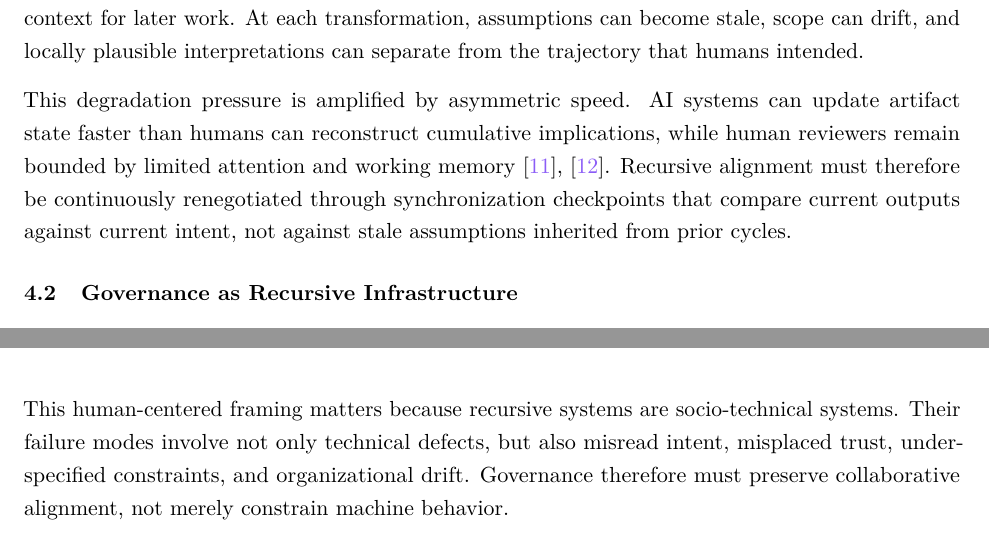
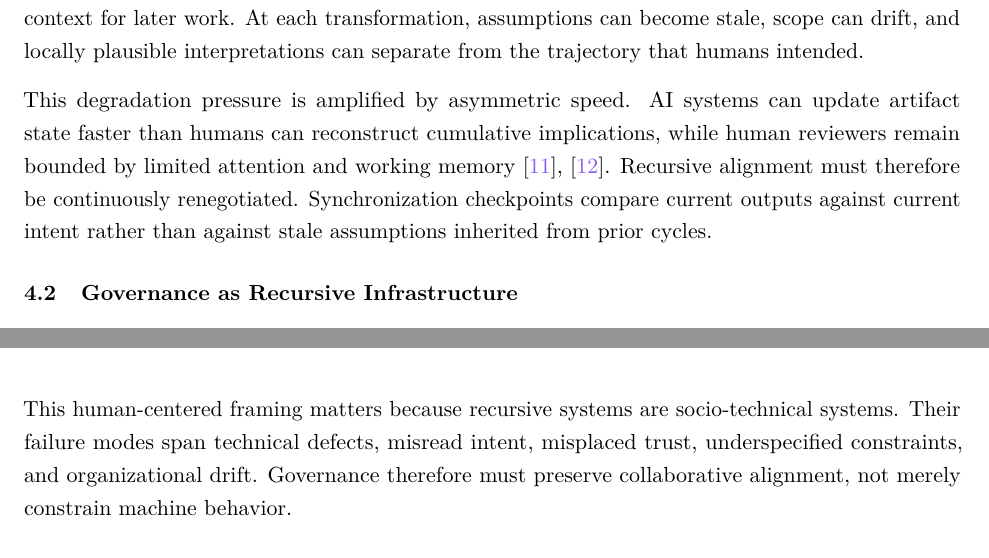
Before and after one commit to egohygiene/reflector, a LaTeX paper (paper/paper.tex, which reads paper/sections/synchronization.tex): two parts of pages 19 and 21 of 86, joined at a grey line, cut so that both start at the same text. Compiled offline with pdfLaTeX.

Commit message:
docs: refine governance prose

```diff
--- a/paper/sections/synchronization.tex
+++ b/paper/sections/synchronization.tex
@@ -18,7 +18,7 @@ For this reason, alignment cannot be treated as a one-time correctness result. R
 
 Recursive alignment is not preserved automatically. It degrades because recursive systems operate through repeated transformations rather than a single stable control surface. Human goals become delegated tasks; delegated tasks become generated artifacts; generated artifacts become compressed context for later work. At each transformation, assumptions can become stale, scope can drift, and locally plausible interpretations can separate from the trajectory that humans intended.
 
-This degradation pressure is amplified by asymmetric speed. AI systems can update artifact state faster than humans can reconstruct cumulative implications, while human reviewers remain bounded by limited attention and working memory \cite{Simon1957ModelsMan,Sweller1988CognitiveLoad}. Recursive alignment must therefore be continuously renegotiated through synchronization checkpoints that compare current outputs against current intent, not against stale assumptions inherited from prior cycles.
+This degradation pressure is amplified by asymmetric speed. AI systems can update artifact state faster than humans can reconstruct cumulative implications, while human reviewers remain bounded by limited attention and working memory \cite{Simon1957ModelsMan,Sweller1988CognitiveLoad}. Recursive alignment must therefore be continuously renegotiated. Synchronization checkpoints compare current outputs against current intent rather than against stale assumptions inherited from prior cycles.
 
 \subsection{Governance as Recursive Infrastructure}
 
@@ -48,7 +48,7 @@ Accountability in this setting is not retrospective blame assignment. It is the
 
 Reflector treats recursive alignment as a collaborative governance process rather than as autonomous optimization. Humans remain the authorities on intent, acceptable trade-offs, and continuation legitimacy. AI systems accelerate decomposition, generation, and local execution, but they do not replace the judgment required to decide whether recursive work remains aligned with the broader system trajectory.
 
-This human-centered framing matters because recursive systems are socio-technical systems. Their failure modes involve not only technical defects, but also misread intent, misplaced trust, underspecified constraints, and organizational drift. Governance therefore must preserve collaborative alignment, not merely constrain machine behavior.
+This human-centered framing matters because recursive systems are socio-technical systems. Their failure modes span technical defects, misread intent, misplaced trust, underspecified constraints, and organizational drift. Governance therefore must preserve collaborative alignment, not merely constrain machine behavior.
 
 \subsection{Synchronization-First Recursive Governance}
 
```
